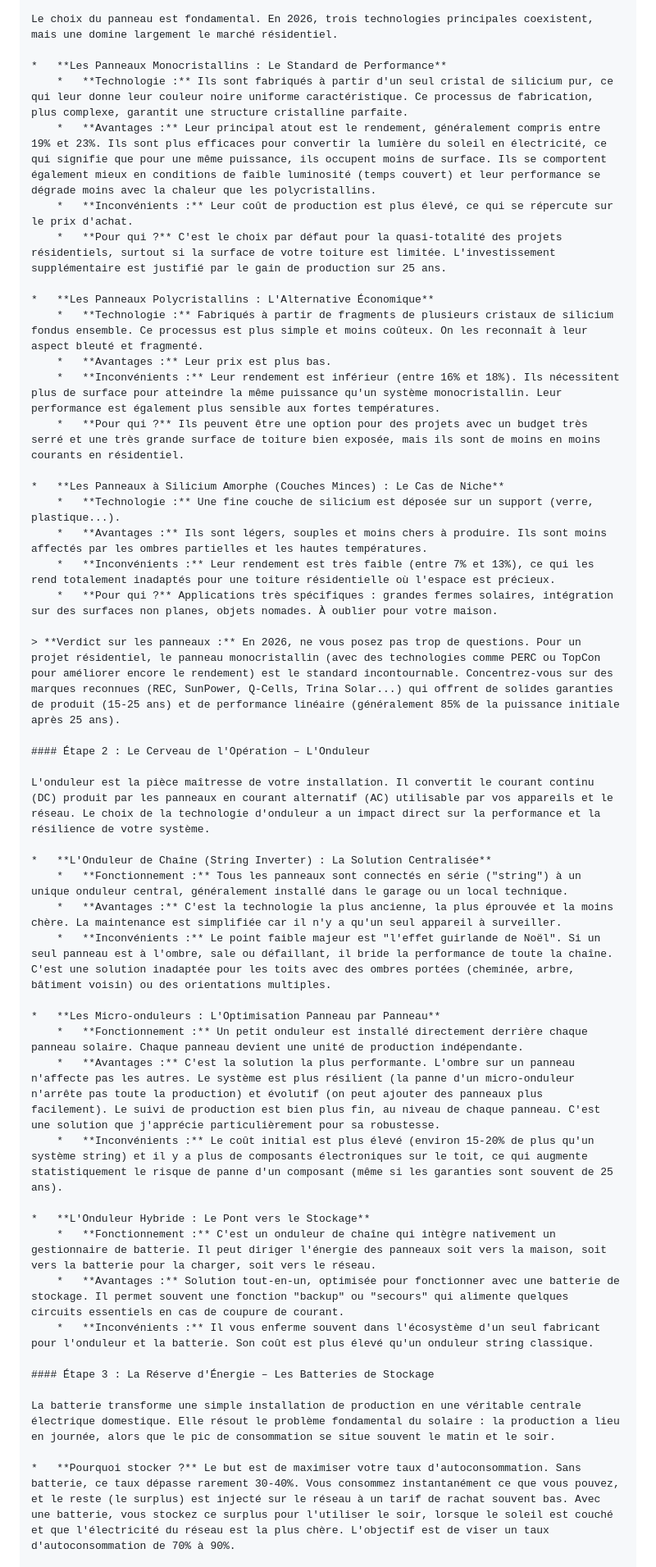
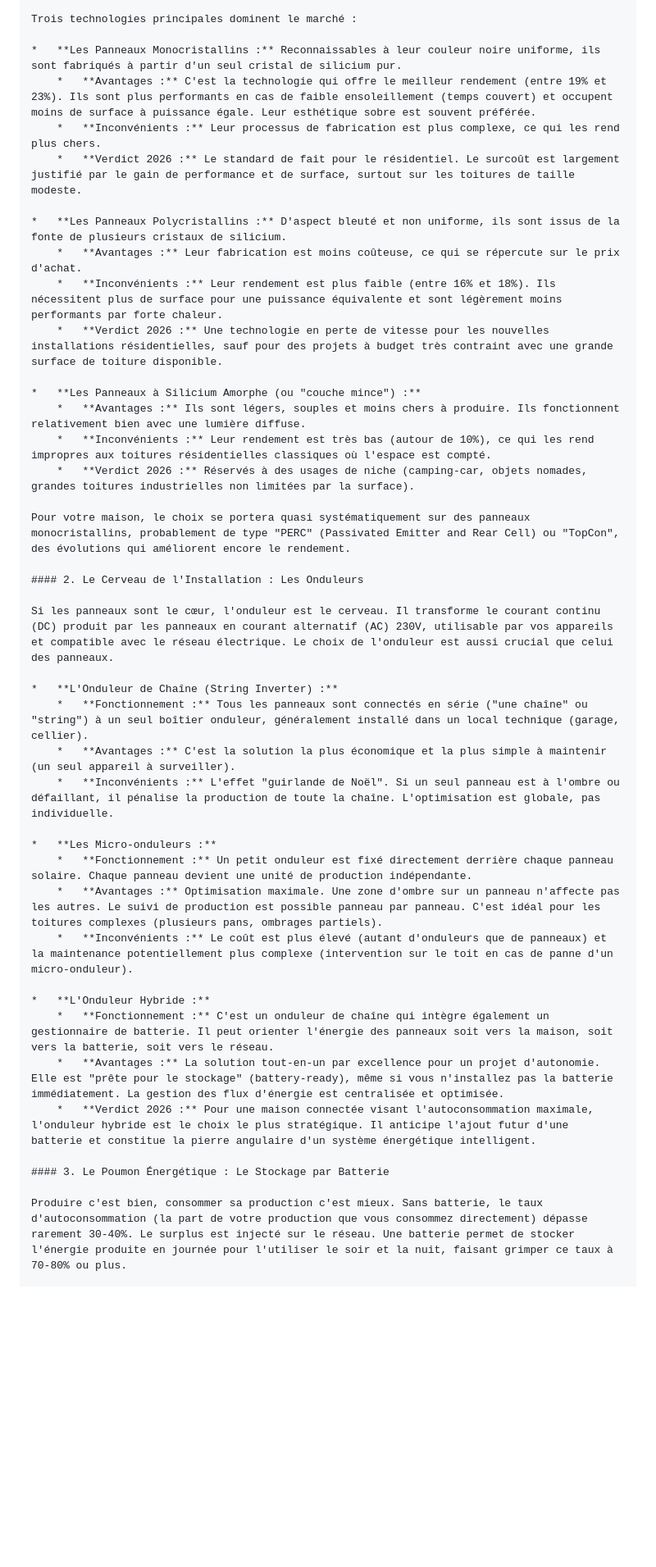
Before and after one commit to foutoirconnecte/blog-foutoir-connecte, a Markdown page: articles/panneaux-solaires-maison-2026.md, the part around one of its changes. Shown at 82% size. Rendered like a GitHub page; blank space fills up the shorter version.

```diff
--- a/articles/panneaux-solaires-maison-2026.md
+++ b/articles/panneaux-solaires-maison-2026.md
@@ -48,49 +53,44 @@ Ces problèmes sont réels, mais parfaitement surmontables avec de la méthode e
 
-Le choix du panneau est fondamental. En 2026, trois technologies principales coexistent, mais une domine largement le marché résidentiel.
+Trois technologies principales dominent le marché :
 
-*   **Les Panneaux Monocristallins : Le Standard de Performance**
-    *   **Technologie :** Ils sont fabriqués à partir d'un seul cristal de silicium pur, ce qui leur donne leur couleur noire uniforme caractéristique. Ce processus de fabrication, plus complexe, garantit une structure cristalline parfaite.
-    *   **Avantages :** Leur principal atout est le rendement, généralement compris entre 19% et 23%. Ils sont plus efficaces pour convertir la lumière du soleil en électricité, ce qui signifie que pour une même puissance, ils occupent moins de surface. Ils se comportent également mieux en conditions de faible luminosité (temps couvert) et leur performance se dégrade moins avec la chaleur que les polycristallins.
-    *   **Inconvénients :** Leur coût de production est plus élevé, ce qui se répercute sur le prix d'achat.
-    *   **Pour qui ?** C'est le choix par défaut pour la quasi-totalité des projets résidentiels, surtout si la surface de votre toiture est limitée. L'investissement supplémentaire est justifié par le gain de production sur 25 ans.
+*   **Les Panneaux Monocristallins :** Reconnaissables à leur couleur noire uniforme, ils sont fabriqués à partir d'un seul cristal de silicium pur.
+    *   **Avantages :** C'est la technologie qui offre le meilleur rendement (entre 19% et 23%). Ils sont plus performants en cas de faible ensoleillement (temps couvert) et occupent moins de surface à puissance égale. Leur esthétique sobre est souvent préférée.
+    *   **Inconvénients :** Leur processus de fabrication est plus complexe, ce qui les rend plus chers.
+    *   **Verdict 2026 :** Le standard de fait pour le résidentiel. Le surcoût est largement justifié par le gain de performance et de surface, surtout sur les toitures de taille modeste.
 
-*   **Les Panneaux Polycristallins : L'Alternative Économique**
-    *   **Technologie :** Fabriqués à partir de fragments de plusieurs cristaux de silicium fondus ensemble. Ce processus est plus simple et moins coûteux. On les reconnaît à leur aspect bleuté et fragmenté.
-    *   **Avantages :** Leur prix est plus bas.
-    *   **Inconvénients :** Leur rendement est inférieur (entre 16% et 18%). Ils nécessitent plus de surface pour atteindre la même puissance qu'un système monocristallin. Leur performance est également plus sensible aux fortes températures.
-    *   **Pour qui ?** Ils peuvent être une option pour des projets avec un budget très serré et une très grande surface de toiture bien exposée, mais ils sont de moins en moins courants en résidentiel.
+*   **Les Panneaux Polycristallins :** D'aspect bleuté et non uniforme, ils sont issus de la fonte de plusieurs cristaux de silicium.
+    *   **Avantages :** Leur fabrication est moins coûteuse, ce qui se répercute sur le prix d'achat.
+    *   **Inconvénients :** Leur rendement est plus faible (entre 16% et 18%). Ils nécessitent plus de surface pour une puissance équivalente et sont légèrement moins performants par forte chaleur.
+    *   **Verdict 2026 :** Une technologie en perte de vitesse pour les nouvelles installations résidentielles, sauf pour des projets à budget très contraint avec une grande surface de toiture disponible.
 
-*   **Les Panneaux à Silicium Amorphe (Couches Minces) : Le Cas de Niche**
-    *   **Technologie :** Une fine couche de silicium est déposée sur un support (verre, plastique...).
-    *   **Avantages :** Ils sont légers, souples et moins chers à produire. Ils sont moins affectés par les ombres partielles et les hautes températures.
-    *   **Inconvénients :** Leur rendement est très faible (entre 7% et 13%), ce qui les rend totalement inadaptés pour une toiture résidentielle où l'espace est précieux.
-    *   **Pour qui ?** Applications très spécifiques : grandes fermes solaires, intégration sur des surfaces non planes, objets nomades. À oublier pour votre maison.
+*   **Les Panneaux à Silicium Amorphe (ou "couche mince") :**
+    *   **Avantages :** Ils sont légers, souples et moins chers à produire. Ils fonctionnent relativement bien avec une lumière diffuse.
+    *   **Inconvénients :** Leur rendement est très bas (autour de 10%), ce qui les rend impropres aux toitures résidentielles classiques où l'espace est compté.
+    *   **Verdict 2026 :** Réservés à des usages de niche (camping-car, objets nomades, grandes toitures industrielles non limitées par la surface).
 
-> **Verdict sur les panneaux :** En 2026, ne vous posez pas trop de questions. Pour un projet résidentiel, le panneau monocristallin (avec des technologies comme PERC ou TopCon pour améliorer encore le rendement) est le standard incontournable. Concentrez-vous sur des marques reconnues (REC, SunPower, Q-Cells, Trina Solar...) qui offrent de solides garanties de produit (15-25 ans) et de performance linéaire (généralement 85% de la puissance initiale après 25 ans).
+Pour votre maison, le choix se portera quasi systématiquement sur des panneaux monocristallins, probablement de type "PERC" (Passivated Emitter and Rear Cell) ou "TopCon", des évolutions qui améliorent encore le rendement.
 
-#### Étape 2 : Le Cerveau de l'Opération – L'Onduleur
+#### 2. Le Cerveau de l'Installation : Les Onduleurs
 
-L'onduleur est la pièce maîtresse de votre installation. Il convertit le courant continu (DC) produit par les panneaux en courant alternatif (AC) utilisable par vos appareils et le réseau. Le choix de la technologie d'onduleur a un impact direct sur la performance et la résilience de votre système.
+Si les panneaux sont le cœur, l'onduleur est le cerveau. Il transforme le courant continu (DC) produit par les panneaux en courant alternatif (AC) 230V, utilisable par vos appareils et compatible avec le réseau électrique. Le choix de l'onduleur est aussi crucial que celui des panneaux.
 
-*   **L'Onduleur de Chaîne (String Inverter) : La Solution Centralisée**
-    *   **Fonctionnement :** Tous les panneaux sont connectés en série ("string") à un unique onduleur central, généralement installé dans le garage ou un local technique.
-    *   **Avantages :** C'est la technologie la plus ancienne, la plus éprouvée et la moins chère. La maintenance est simplifiée car il n'y a qu'un seul appareil à surveiller.
-    *   **Inconvénients :** Le point faible majeur est "l'effet guirlande de Noël". Si un seul panneau est à l'ombre, sale ou défaillant, il bride la performance de toute la chaîne. C'est une solution inadaptée pour les toits avec des ombres portées (cheminée, arbre, bâtiment voisin) ou des orientations multiples.
+*   **L'Onduleur de Chaîne (String Inverter) :**
+    *   **Fonctionnement :** Tous les panneaux sont connectés en série ("une chaîne" ou "string") à un seul boîtier onduleur, généralement installé dans un local technique (garage, cellier).
+    *   **Avantages :** C'est la solution la plus économique et la plus simple à maintenir (un seul appareil à surveiller).
+    *   **Inconvénients :** L'effet "guirlande de Noël". Si un seul panneau est à l'ombre ou défaillant, il pénalise la production de toute la chaîne. L'optimisation est globale, pas individuelle.
 
-*   **Les Micro-onduleurs : L'Optimisation Panneau par Panneau**
-    *   **Fonctionnement :** Un petit onduleur est installé directement derrière chaque panneau solaire. Chaque panneau devient une unité de production indépendante.
-    *   **Avantages :** C'est la solution la plus performante. L'ombre sur un panneau n'affecte pas les autres. Le système est plus résilient (la panne d'un micro-onduleur n'arrête pas toute la production) et évolutif (on peut ajouter des panneaux plus facilement). Le suivi de production est bien plus fin, au niveau de chaque panneau. C'est une solution que j'apprécie particulièrement pour sa robustesse.
-    *   **Inconvénients :** Le coût initial est plus élevé (environ 15-20% de plus qu'un système string) et il y a plus de composants électroniques sur le toit, ce qui augmente statistiquement le risque de panne d'un composant (même si les garanties sont souvent de 25 ans).
+*   **Les Micro-onduleurs :**
+    *   **Fonctionnement :** Un petit onduleur est fixé directement derrière chaque panneau solaire. Chaque panneau devient une unité de production indépendante.
+    *   **Avantages :** Optimisation maximale. Une zone d'ombre sur un panneau n'affecte pas les autres. Le suivi de production est possible panneau par panneau. C'est idéal pour les toitures complexes (plusieurs pans, ombrages partiels).
+    *   **Inconvénients :** Le coût est plus élevé (autant d'onduleurs que de panneaux) et la maintenance potentiellement plus complexe (intervention sur le toit en cas de panne d'un micro-onduleur).
 
-*   **L'Onduleur Hybride : Le Pont vers le Stockage**
-    *   **Fonctionnement :** C'est un onduleur de chaîne qui intègre nativement un gestionnaire de batterie. Il peut diriger l'énergie des panneaux soit vers la maison, soit vers la batterie pour la charger, soit vers le réseau.
-    *   **Avantages :** Solution tout-en-un, optimisée pour fonctionner avec une batterie de stockage. Il permet souvent une fonction "backup" ou "secours" qui alimente quelques circuits essentiels en cas de coupure de courant.
-    *   **Inconvénients :** Il vous enferme souvent dans l'écosystème d'un seul fabricant pour l'onduleur et la batterie. Son coût est plus élevé qu'un onduleur string classique.
+*   **L'Onduleur Hybride :**
+    *   **Fonctionnement :** C'est un onduleur de chaîne qui intègre également un gestionnaire de batterie. Il peut orienter l'énergie des panneaux soit vers la maison, soit vers la batterie, soit vers le réseau.
+    *   **Avantages :** La solution tout-en-un par excellence pour un projet d'autonomie. Elle est "prête pour le stockage" (battery-ready), même si vous n'installez pas la batterie immédiatement. La gestion des flux d'énergie est centralisée et optimisée.
+    *   **Verdict 2026 :** Pour une maison connectée visant l'autoconsommation maximale, l'onduleur hybride est le choix le plus stratégique. Il anticipe l'ajout futur d'une batterie et constitue la pierre angulaire d'un système énergétique intelligent.
 
-#### Étape 3 : La Réserve d'Énergie – Les Batteries de Stockage
+#### 3. Le Poumon Énergétique : Le Stockage par Batterie
 
-La batterie transforme une simple installation de production en une véritable centrale électrique domestique. Elle résout le problème fondamental du solaire : la production a lieu en journée, alors que le pic de consommation se situe souvent le matin et le soir.
-
-*   **Pourquoi stocker ?** Le but est de maximiser votre taux d'autoconsommation. Sans batterie, ce taux dépasse rarement 30-40%. Vous consommez instantanément ce que vous pouvez, et le reste (le surplus) est injecté sur le réseau à un tarif de rachat souvent bas. Avec une batterie, vous stockez ce surplus pour l'utiliser le soir, lorsque le soleil est couché et que l'électricité du réseau est la plus chère. L'objectif est de viser un taux d'autoconsommation de 70% à 90%.
+Produire c'est bien, consommer sa production c'est mieux. Sans batterie, le taux d'autoconsommation (la part de votre production que vous consommez directement) dépasse rarement 30-40%. Le surplus est injecté sur le réseau. Une batterie permet de stocker l'énergie produite en journée pour l'utiliser le soir et la nuit, faisant grimper ce taux à 70-80% ou plus.
 
 *   **La Technologie Dominante : Lithium-Fer-Phosphate (LiFePO4)**
```
Also changed, not shown: other parts of articles/panneaux-solaires-maison-2026.md (+76 -68 lines).
